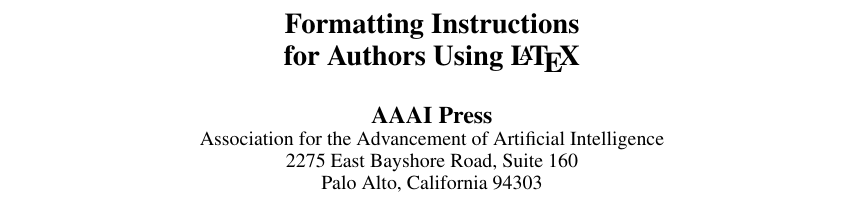
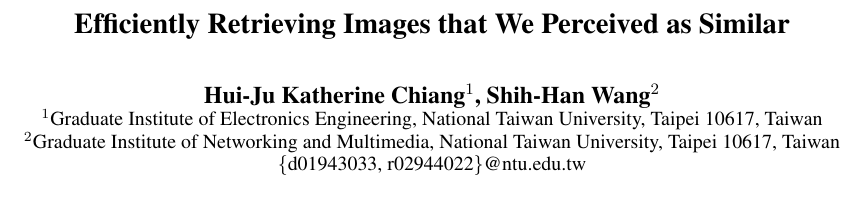
Before and after one commit to hanboa/aaai2014, a LaTeX paper (CWcgahi14.tex): part of page 1 of 10, cut at the place of the change. Compiled offline with pdfLaTeX.

Commit message:
administrative changes.

```diff
--- a/formatting-instructions-latex.tex
+++ b/CWcgahi14.tex
@@ -16,11 +16,11 @@
 % The file aaai.sty is the style file for AAAI Press
 % proceedings, working notes, and technical reports.
 %
-\title{Formatting Instructions \\for Authors Using \LaTeX{}}
-\author{AAAI Press\\
-Association for the Advancement of Artificial Intelligence\\
-2275 East Bayshore Road, Suite 160\\
-Palo Alto, California 94303\\
+\title{Efficiently Retrieving Images that We Perceived as Similar}
+\author{Hui-Ju Katherine Chiang$^{1}$, Shih-Han Wang$^{2}$\\
+$^{1}$Graduate Institute of Electronics Engineering, National Taiwan University, Taipei 10617, Taiwan\\
+$^{2}$Graduate Institute of Networking and Multimedia, National Taiwan University, Taipei 10617, Taiwan\\
+\{d01943033, r02944022\}@ntu.edu.tw
 }
 \maketitle
 \begin{abstract}
```
Also changed, not shown: CWcgahi14.pdf (added), formatting-instructions-latex.pdf (deleted), CWcgahi14.tex (1 more changed lines), 6 other files.
